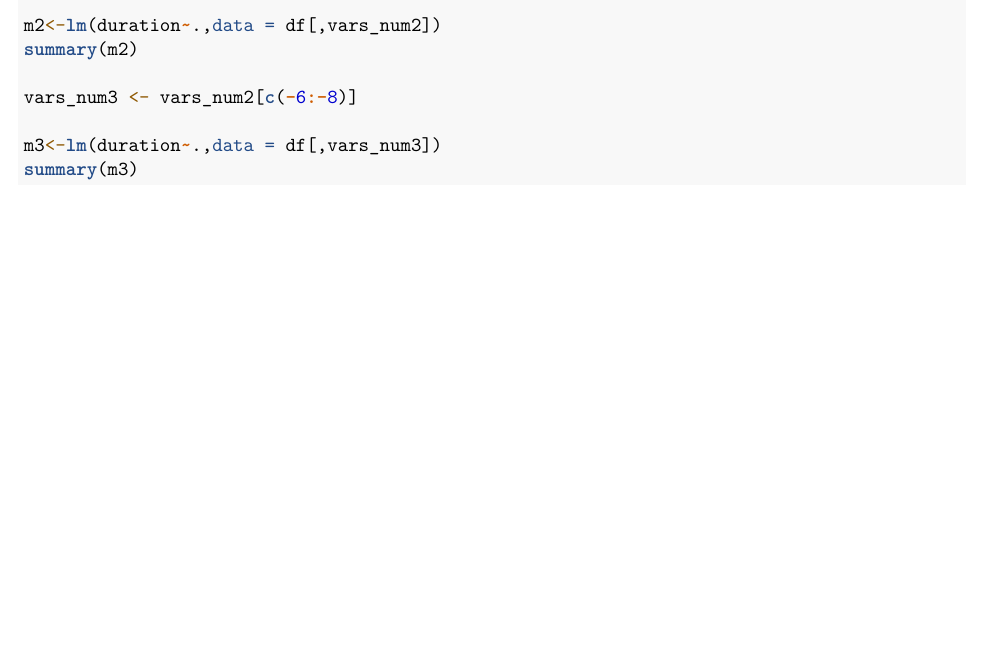
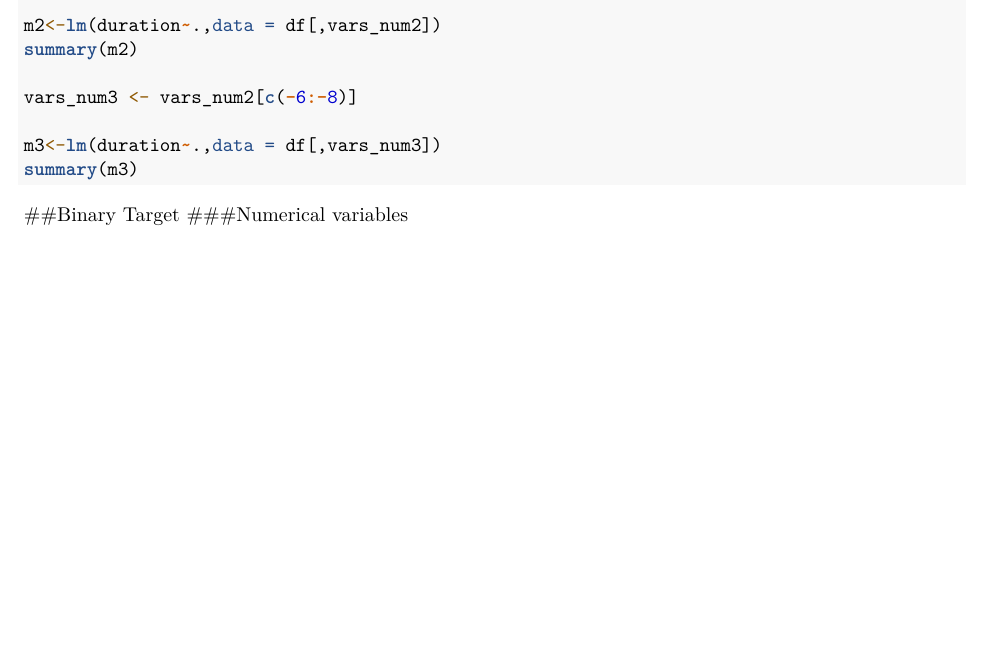
Before and after one commit to JosepBernad/laboratory-adei, an R Markdown document (files/Delivery_1_-_ADEI.Rmd): part of page 19 of 19, cut so that both start at the same text, the shorter picture padded with empty space. Rendered offline with R 4.5, knitr and Pandoc, then LaTeX, with nearby package versions; the code chunks are not run, so their results and figures are left out.

Commit message:
Starting numerical target

````diff
--- a/files/Delivery_1_-_ADEI.Rmd
+++ b/files/Delivery_1_-_ADEI.Rmd
@@ -1031,3 +1032,5 @@ vars_num3 <- vars_num2[c(-6:-8)]
 m3<-lm(duration~.,data = df[,vars_num3])
 summary(m3)
 ```
+##Binary Target
+###Numerical variables
````
Also changed, not shown: files/Delivery_1_-_ADEI.Rmd (1 more changed lines).
